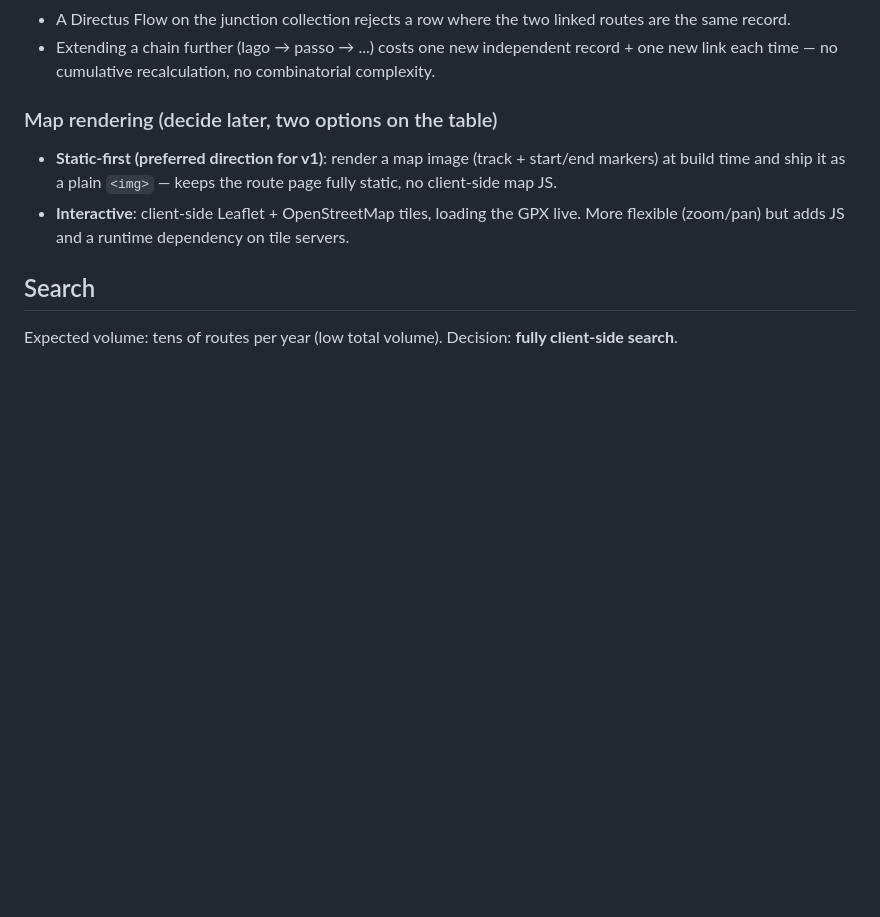
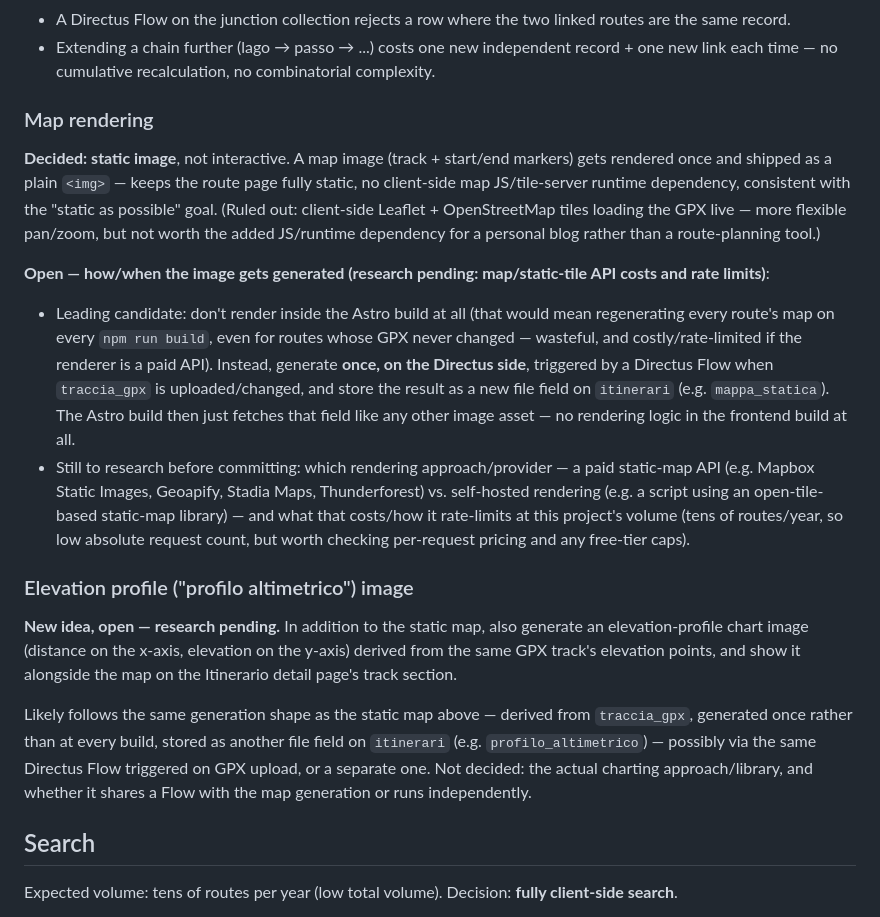
Before and after one commit to mcurtaz/scaiodellamontagna, a Markdown page: docs/PROJECT_SPEC.md, the part around one of its changes. Drawn GitHub-style; blank space fills up the shorter version.

```diff
--- a/docs/PROJECT_SPEC.md
+++ b/docs/PROJECT_SPEC.md
@@ -62,9 +62,46 @@ Instead:
 - A Directus Flow on the junction collection rejects a row where the two linked routes are the same record.
 - Extending a chain further (lago → passo → ...) costs one new independent record + one new link each time — no cumulative recalculation, no combinatorial complexity.
 
-### Map rendering (decide later, two options on the table)
-- **Static-first (preferred direction for v1)**: render a map image (track + start/end markers) at build time and ship it as a plain `<img>` — keeps the route page fully static, no client-side map JS.
-- **Interactive**: client-side Leaflet + OpenStreetMap tiles, loading the GPX live. More flexible (zoom/pan) but adds JS and a runtime dependency on tile servers.
+### Map rendering
+
+**Decided: static image**, not interactive. A map image (track + start/end
+markers) gets rendered once and shipped as a plain `<img>` — keeps the route
+page fully static, no client-side map JS/tile-server runtime dependency,
+consistent with the "static as possible" goal. (Ruled out: client-side
+Leaflet + OpenStreetMap tiles loading the GPX live — more flexible pan/zoom,
+but not worth the added JS/runtime dependency for a personal blog rather than
+a route-planning tool.)
+
+**Open — how/when the image gets generated (research pending: map/static-tile
+API costs and rate limits)**:
+- Leading candidate: don't render inside the Astro build at all (that would
+  mean regenerating every route's map on every `npm run build`, even for
+  routes whose GPX never changed — wasteful, and costly/rate-limited if the
+  renderer is a paid API). Instead, generate **once, on the Directus side**,
+  triggered by a Directus Flow when `traccia_gpx` is uploaded/changed, and
+  store the result as a new file field on `itinerari` (e.g.
+  `mappa_statica`). The Astro build then just fetches that field like any
+  other image asset — no rendering logic in the frontend build at all.
+- Still to research before committing: which rendering approach/provider —
+  a paid static-map API (e.g. Mapbox Static Images, Geoapify, Stadia Maps,
+  Thunderforest) vs. self-hosted rendering (e.g. a script using an
+  open-tile-based static-map library) — and what that costs/how it rate-limits
+  at this project's volume (tens of routes/year, so low absolute request
+  count, but worth checking per-request pricing and any free-tier caps).
+
+### Elevation profile ("profilo altimetrico") image
+
+**New idea, open — research pending.** In addition to the static map, also
+generate an elevation-profile chart image (distance on the x-axis, elevation
+on the y-axis) derived from the same GPX track's elevation points, and show
+it alongside the map on the Itinerario detail page's track section.
+
+Likely follows the same generation shape as the static map above — derived
+from `traccia_gpx`, generated once rather than at every build, stored as
+another file field on `itinerari` (e.g. `profilo_altimetrico`) — possibly via
+the same Directus Flow triggered on GPX upload, or a separate one. Not
+decided: the actual charting approach/library, and whether it shares a Flow
+with the map generation or runs independently.
 
 ## Search
 
```
Also changed, not shown: other parts of docs/PROJECT_SPEC.md (+56 -4 lines), docs/FRONTEND_BUILD_PLAN.md (+18 -10 lines), docs/FRONTEND_STEP_5_DIRECTUS_WIRING.md (added, +328 -0 lines).
